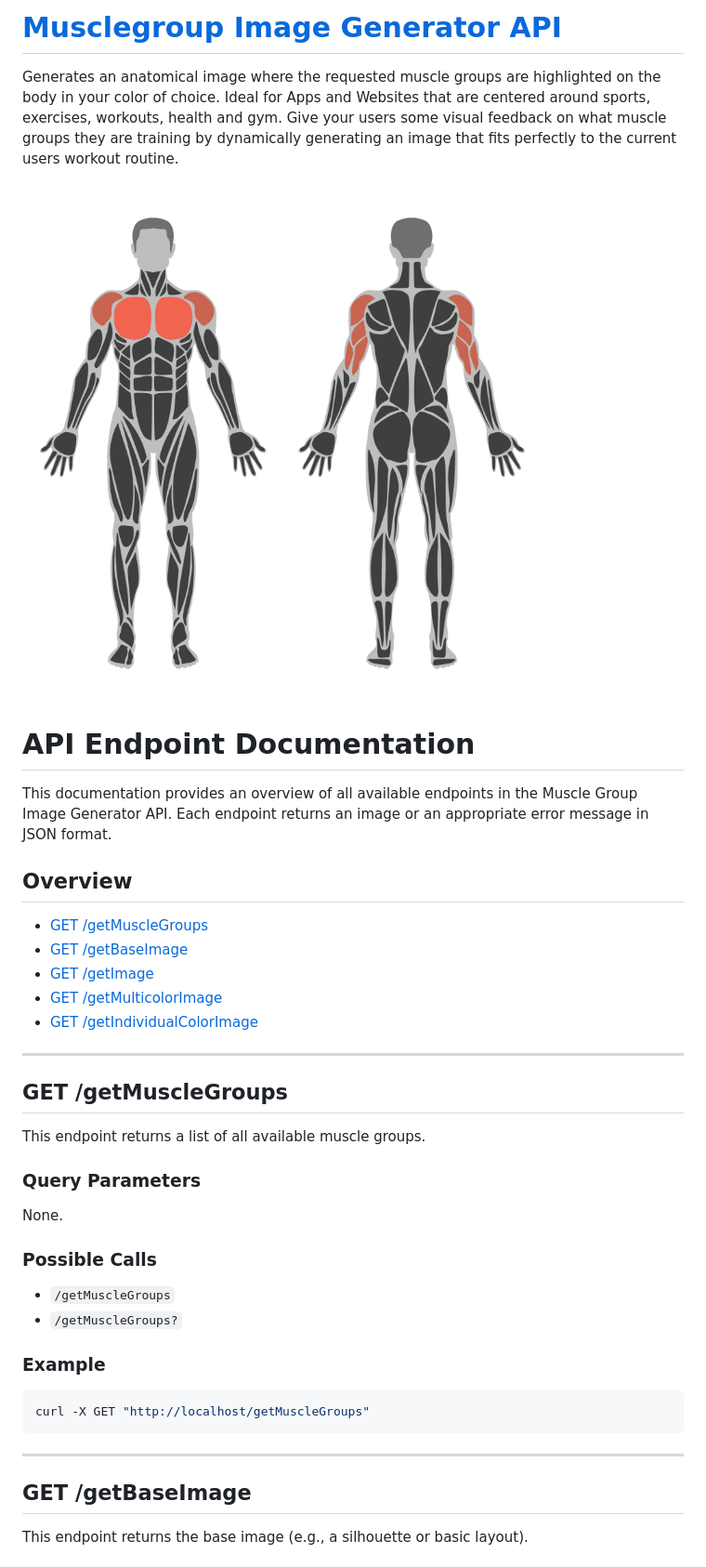
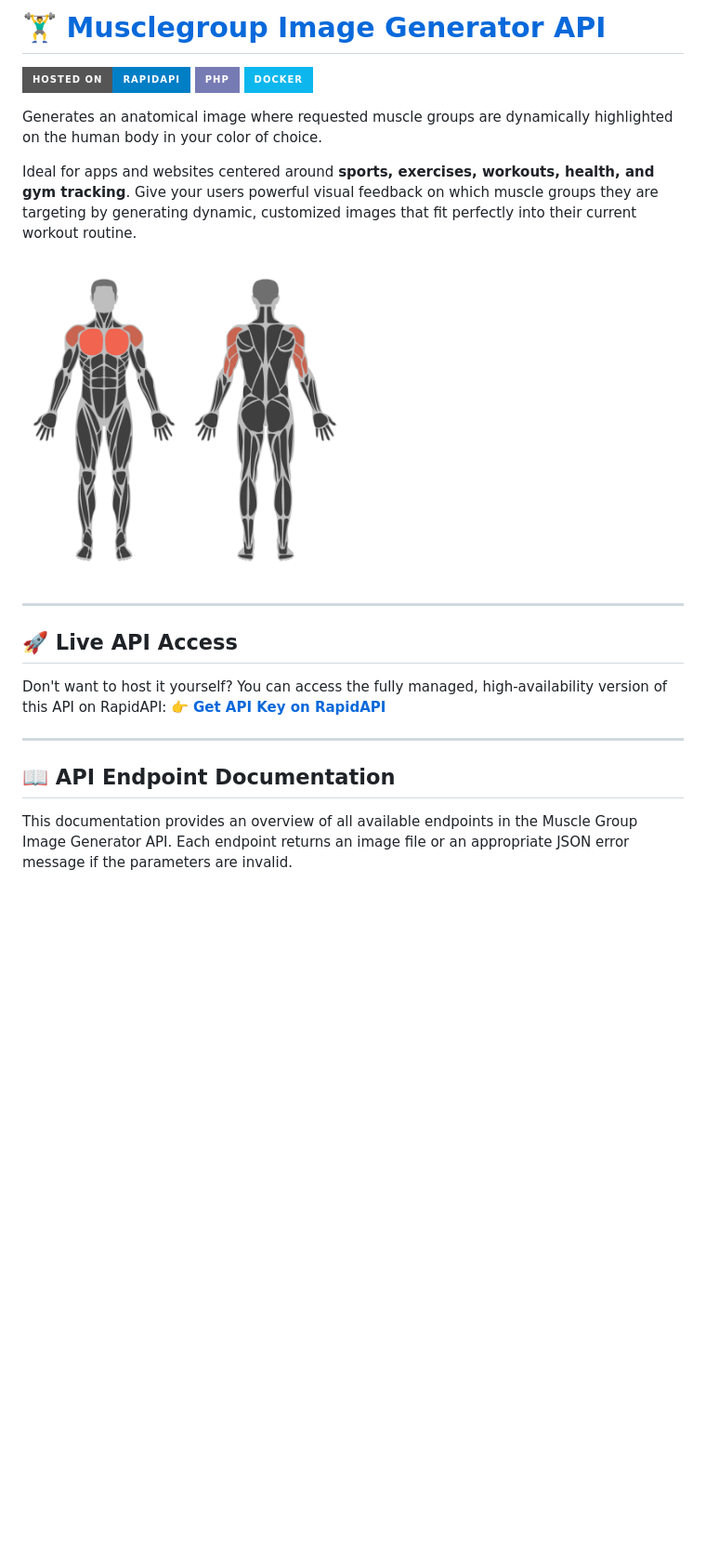
Before and after one commit to MertenD/musclegroup-image-generator, a Markdown page: README.md, the part around one of its changes. Shown at 93% size. Drawn GitHub-style; badges without logos; blank space fills up the shorter version.

````diff
--- a/README.md
+++ b/README.md
@@ -1,42 +1,25 @@
-# [Musclegroup Image Generator API](https://rapidapi.com/mertronlp/api/muscle-group-image-generator)
+# 🏋️‍♂️ [Musclegroup Image Generator API](https://rapidapi.com/mertronlp/api/muscle-group-image-generator)
 
-Generates an anatomical image where the requested muscle groups are highlighted on the body in your color of choice. Ideal for Apps and Websites that are centered around sports, exercises, workouts, health and gym. Give your users some visual feedback on what muscle groups they are training by dynamically generating an image that fits perfectly to the current users workout routine.
+[![RapidAPI](https://img.shields.io/badge/Hosted_on-RapidAPI-blue?style=for-the-badge&logo=rapid)](https://rapidapi.com/mertronlp/api/muscle-group-image-generator)
+[![Language](https://img.shields.io/badge/PHP-777BB4?style=for-the-badge&logo=php&logoColor=white)](#)
+[![Docker](https://img.shields.io/badge/docker-%230db7ed.svg?style=for-the-badge&logo=docker&logoColor=white)](#)
 
-![Example image](./example.png)
+Generates an anatomical image where requested muscle groups are dynamically highlighted on the human body in your color of choice.
 
-# API Endpoint Documentation
+Ideal for apps and websites centered around **sports, exercises, workouts, health, and gym tracking**. Give your users powerful visual feedback on which muscle groups they are targeting by generating dynamic, customized images that fit perfectly into their current workout routine.
 
-This documentation provides an overview of all available endpoints in the Muscle Group Image Generator API. Each endpoint returns an image or an appropriate error message in JSON format.
-
-## Overview
-
-- [GET /getMuscleGroups](#get-getmusclegroups)
-- [GET /getBaseImage](#get-getbaseimage)
-- [GET /getImage](#get-getimage)
-- [GET /getMulticolorImage](#get-getmulticolorimage)
-- [GET /getIndividualColorImage](#get-getindividualcolorimage)
+<img src="./example.png" alt="Example image" width="350" />
 
 ---
 
-## GET /getMuscleGroups
+## 🚀 Live API Access
 
-This endpoint returns a list of all available muscle groups.
-
-### Query Parameters
-None.
-
-### Possible Calls
-- `/getMuscleGroups`
-- `/getMuscleGroups?`
-
-### Example
-```bash
-curl -X GET "http://localhost/getMuscleGroups"
-```
+Don't want to host it yourself? You can access the fully managed, high-availability version of this API on RapidAPI:
+👉 **[Get API Key on RapidAPI](https://rapidapi.com/mertronlp/api/muscle-group-image-generator)**
 
 ---
 
-## GET /getBaseImage
+## 📖 API Endpoint Documentation
 
-This endpoint returns the base image (e.g., a silhouette or basic layout).
+This documentation provides an overview of all available endpoints in the Muscle Group Image Generator API. Each endpoint returns an image file or an appropriate JSON error message if the parameters are invalid.
 
````
Also changed, not shown: other parts of README.md (+86 -58 lines).
